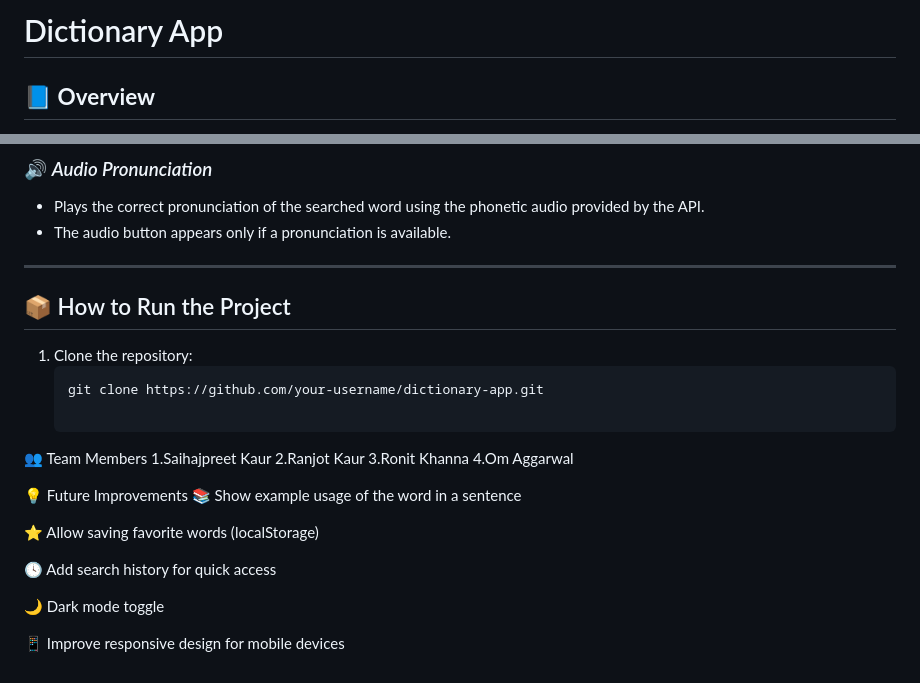
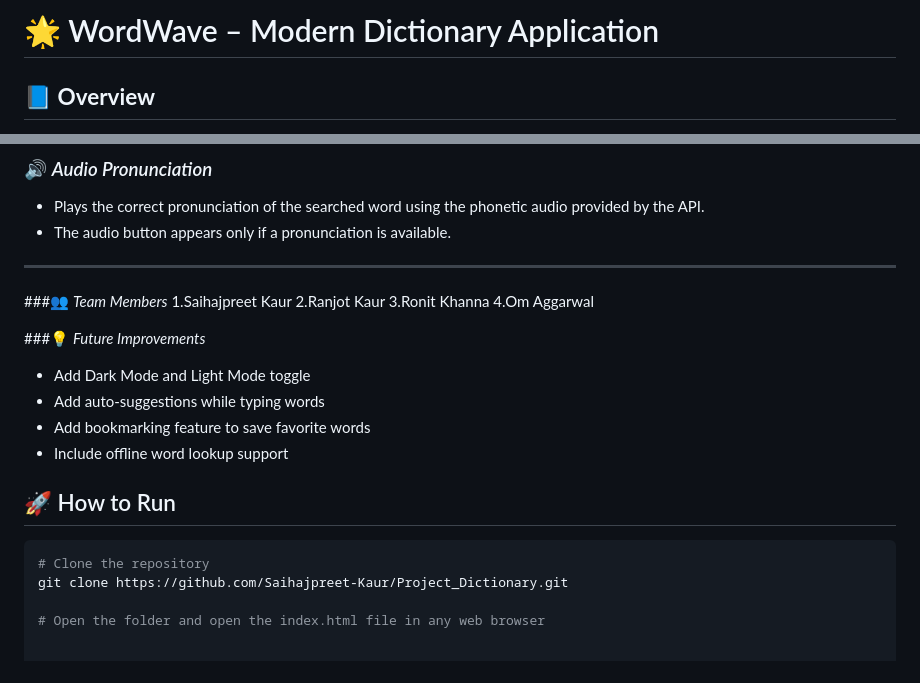
Before and after one commit to Saihajpreet-Kaur/Project_Dictionary, a Markdown page: README.md, 2 parts joined by grey strips. Drawn GitHub-style.

Commit message:
Add API integration workflow, future improvement  README.md

````diff
--- a/README.md
+++ b/README.md
@@ -1,5 +1,4 @@
-
-#  Dictionary App
+# 🌟 WordWave – Modern Dictionary Application
 
 ## **📘 Overview**
 
@@ -108,26 +119,25 @@
 - Plays the correct pronunciation of the searched word using the phonetic audio provided by the API.
 - The audio button appears only if a pronunciation is available.
 ---
-## 📦 How to Run the Project
 
-1. Clone the repository:
-   ```bash
-   git clone https://github.com/your-username/dictionary-app.git
-
-👥 Team Members
+###👥 *Team Members*
 1.Saihajpreet Kaur
 2.Ranjot Kaur
 3.Ronit Khanna
 4.Om Aggarwal
 
 
-💡 Future Improvements
-📚 Show example usage of the word in a sentence
+###💡 *Future Improvements*
 
-⭐ Allow saving favorite words (localStorage)
+- Add Dark Mode and Light Mode toggle
+- Add auto-suggestions while typing words
+- Add bookmarking feature to save favorite words
+- Include offline word lookup support
 
-🕓 Add search history for quick access
+## 🚀 How to Run
 
-🌙 Dark mode toggle
+```bash
+# Clone the repository
+git clone https://github.com/Saihajpreet-Kaur/Project_Dictionary.git
 
-📱 Improve responsive design for mobile devices
+# Open the folder and open the index.html file in any web browser
````
Also changed, not shown: other parts of README.md (+13 -1 lines).
